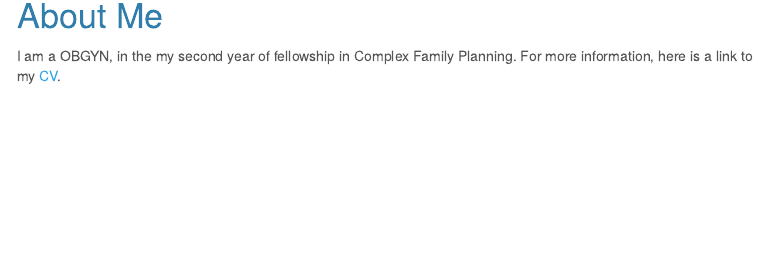
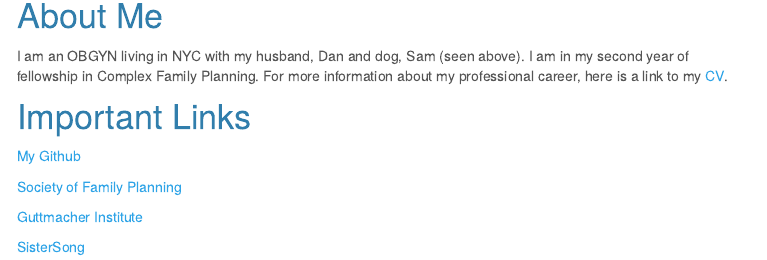
Before and after one commit to nf2466/nf2466website.github.io, an R Markdown document (index.Rmd): the page in a window 1100 px wide, from 210 px down. The pictures show the output file index.html that the author committed with the source, opened offline; library style sheets and scripts come from the installed R packages; menus at the side of the page are left out.

Commit message:
updates to basic website structure, added more info

```diff
--- a/_site.yml
+++ b/_site.yml
@@ -3,10 +3,10 @@ output_dir: "."
 navbar:
   title: "Home"
   right:
-    - text: "About Me"
-      href: about.html
+    - text: "CV"
+      href: cv.html
     - icon: fa-envelope fa-lg
-      href: mailto:nf2466@cumc.columbia.edu
+      href: "mailto:nf2466@cumc.columbia.edu"
     - icon: fa-github fa-lg
       href: https://github.com/nf2466/
 output:
--- a/index.Rmd
+++ b/index.Rmd
@@ -12,4 +12,14 @@ output:
 
 # About Me
 
-I am a OBGYN, in the my second year of fellowship in Complex Family Planning. For more information, here is a link to my [CV](cv.html).
+I am an OBGYN living in NYC with my husband, Dan and dog, Sam (seen above). I am in my second year of fellowship in Complex Family Planning. For more information about my professional career, here is a link to my [CV](cv.html).
+
+# Important Links
+
+[My Github](https://github.com/nf2466/)
+
+[Society of Family Planning](https://www.societyfp.org/) <br>
+
+[Guttmacher Institute](https://www.guttmacher.org/) <br>
+
+[SisterSong](https://www.sistersong.net/) <br>
```
Also changed, not shown: cv.html, index.html.
